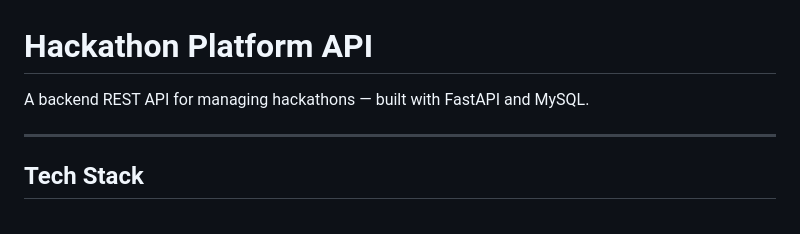
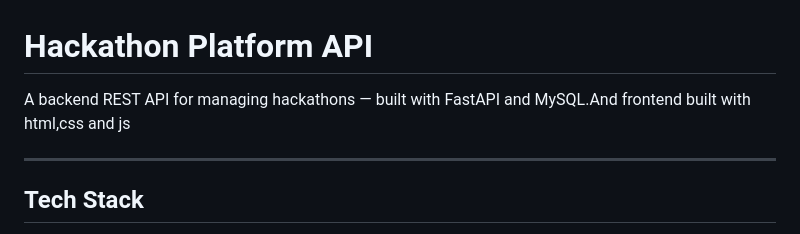
Before and after one commit to Shreyas-Gowda26/hackathon-platform, a Markdown page: README.md, the part around the change. Drawn GitHub-style.

Commit message:
Update README to include frontend tech details
Added information about the frontend technologies used.

```diff
--- a/README.md
+++ b/README.md
@@ -1,6 +1,6 @@
 # Hackathon Platform API
 
-A backend REST API for managing hackathons — built with FastAPI and MySQL.
+A backend REST API for managing hackathons — built with FastAPI and MySQL.And frontend built with html,css and js
 
 ---
 
```
